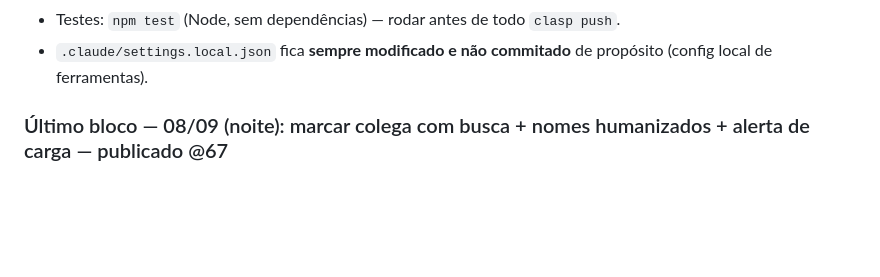
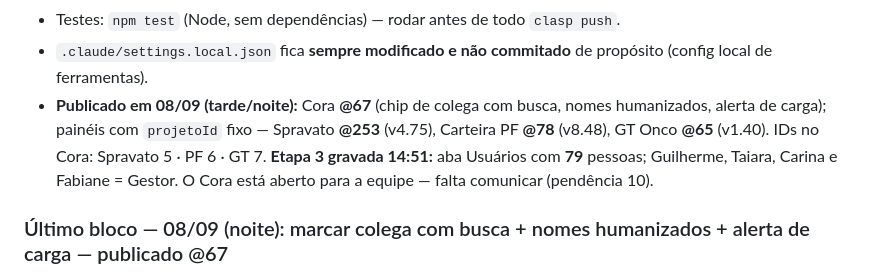
Before and after one commit to vinicius-baiao/Unimed-CNU, a Markdown page: docs/HANDOFF.md, the part around the change. Drawn GitHub-style; blank space fills up the shorter version.

Commit message:
docs: handoff — Onde estamos consolidado (@67, painéis, Etapa 3)

```diff
--- a/docs/HANDOFF.md
+++ b/docs/HANDOFF.md
@@ -22,6 +22,10 @@
 - Testes: `npm test` (Node, sem dependências) — rodar antes de todo `clasp push`.
 - `.claude/settings.local.json` fica **sempre modificado e não commitado** de propósito
   (config local de ferramentas).
+- **Publicado em 08/09 (tarde/noite):** Cora **@67** (chip de colega com busca, nomes humanizados, alerta de carga);
+  painéis com `projetoId` fixo — Spravato **@253** (v4.75), Carteira PF **@78** (v8.48), GT Onco **@65** (v1.40).
+  IDs no Cora: Spravato 5 · PF 6 · GT 7. **Etapa 3 gravada 14:51:** aba Usuários com **79** pessoas; Guilherme,
+  Taiara, Carina e Fabiane = Gestor. O Cora está aberto para a equipe — falta comunicar (pendência 10).
 
 ### Último bloco — 08/09 (noite): marcar colega com busca + nomes humanizados + alerta de carga — publicado @67
 
```
